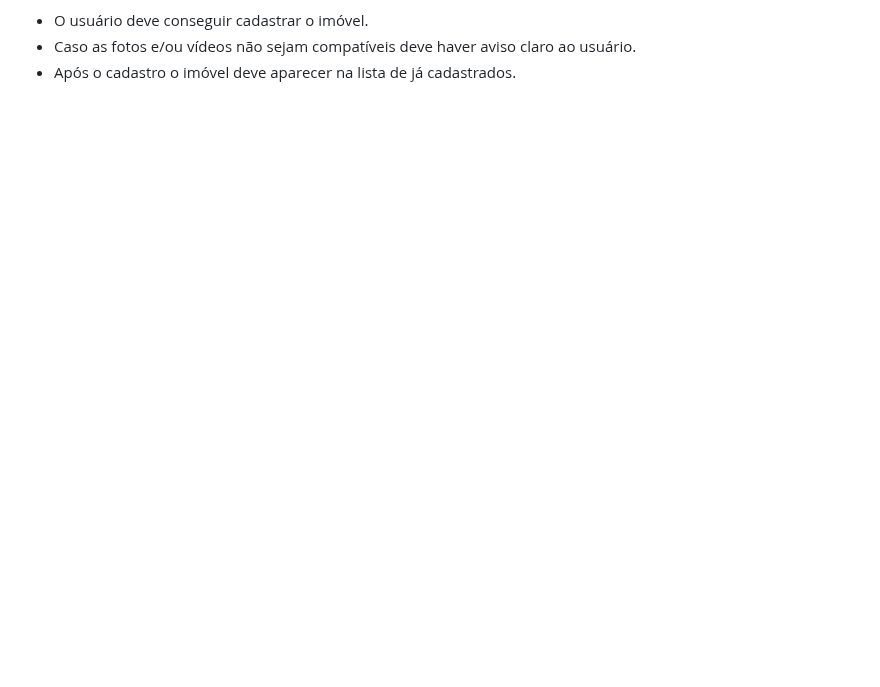
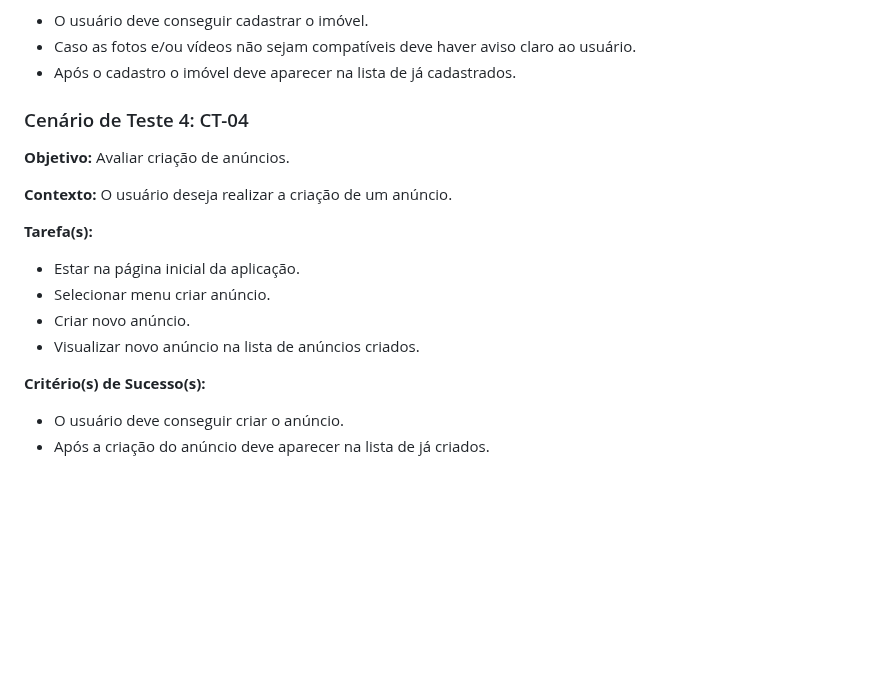
Before and after one commit to wesley-hs/clickimoveis1, a Markdown page: docs/10-Plano de Testes de Usabilidade.md, the part around the change. Drawn GitHub-style; blank space fills up the shorter version.

Commit message:
usabilidade CT-04

```diff
--- a/docs/10-Plano de Testes de Usabilidade.md
+++ b/docs/10-Plano de Testes de Usabilidade.md
@@ -77,6 +77,21 @@ São requisitos para que cada participante possa participar:
 - Após o cadastro o imóvel deve aparecer na lista de já cadastrados.
 
 
+### Cenário de Teste 4: CT-04
+
+**Objetivo:** Avaliar criação de anúncios.
+
+**Contexto:** O usuário deseja realizar a criação de um anúncio.
+
+**Tarefa(s):**
+- Estar na página inicial da aplicação.
+- Selecionar menu criar anúncio.
+- Criar novo anúncio.
+- Visualizar novo anúncio na lista de anúncios criados.
+
+**Critério(s) de Sucesso(s):**
+- O usuário deve conseguir criar o anúncio.
+- Após a criação do anúncio deve aparecer na lista de já criados.
 
 
 <br><br><br><br><br><br><br><br><br><br>
```
